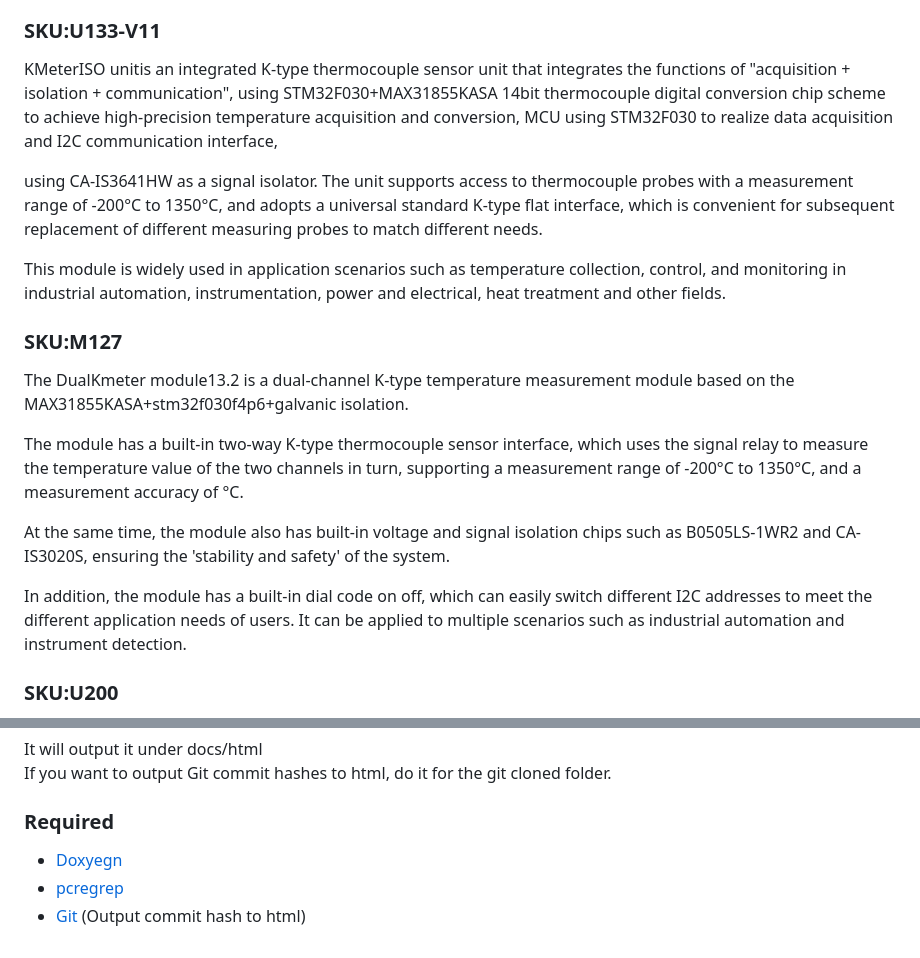
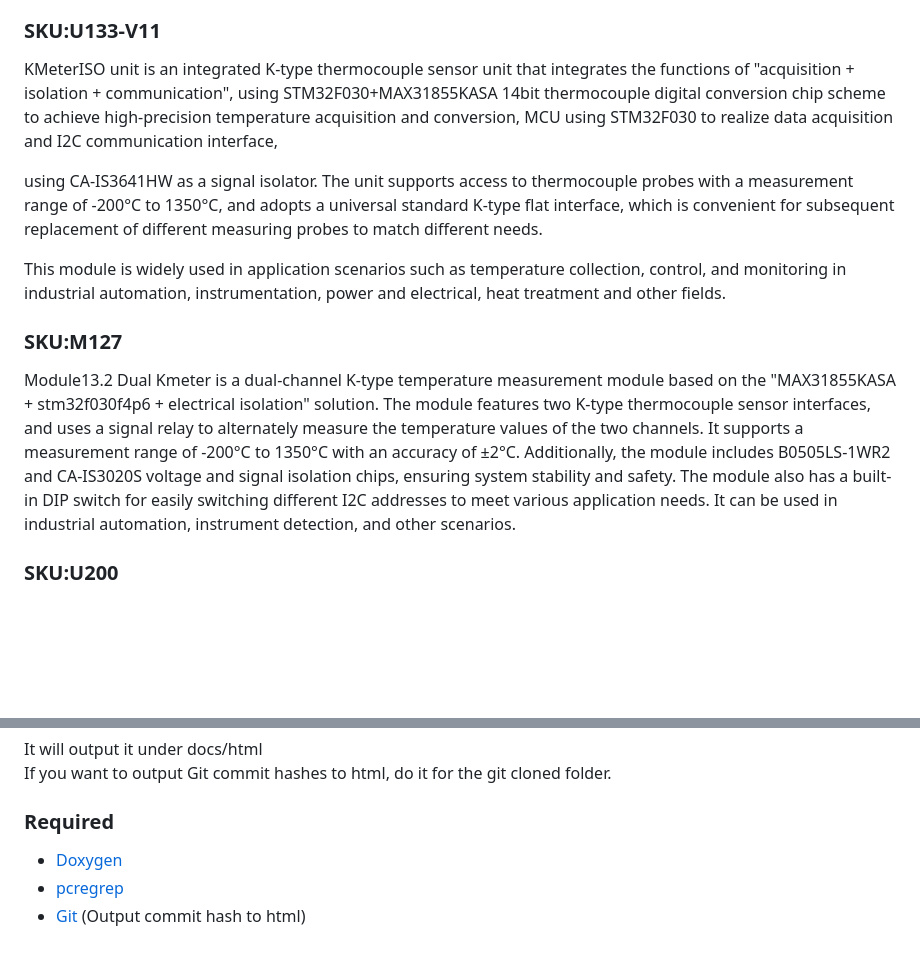
Before and after one commit to m5stack/M5Unit-METER, a Markdown page: README.md, 2 parts joined by grey strips. Drawn GitHub-style; blank space fills up the shorter version.

Commit message:
Fix README typos, broken links, and rewrite DualKmeter description

```diff
--- a/README.md
+++ b/README.md
@@ -27,7 +27,7 @@ This prevents noise and surges on the data bus or other circuits from entering t
 
 ### SKU:U133-V11
 
-KMeterISO unitis an integrated K-type thermocouple sensor unit that integrates the functions of "acquisition + isolation + communication", using STM32F030+MAX31855KASA 14bit thermocouple digital conversion chip scheme to achieve high-precision temperature acquisition and conversion, MCU using STM32F030 to realize data acquisition and I2C communication interface,
+KMeterISO unit is an integrated K-type thermocouple sensor unit that integrates the functions of "acquisition + isolation + communication", using STM32F030+MAX31855KASA 14bit thermocouple digital conversion chip scheme to achieve high-precision temperature acquisition and conversion, MCU using STM32F030 to realize data acquisition and I2C communication interface,
 
 using CA-IS3641HW as a signal isolator. The unit supports access to thermocouple probes with a measurement range of -200°C to 1350°C, and adopts a universal standard K-type flat interface, which is convenient for subsequent replacement of different measuring probes to match different needs.
 
@@ -35,13 +35,7 @@ This module is widely used in application scenarios such as temperature collecti
 
 ### SKU:M127
 
-The DualKmeter module13.2 is a dual-channel K-type temperature measurement module based on the MAX31855KASA+stm32f030f4p6+galvanic isolation.
-
-The module has a built-in two-way K-type thermocouple sensor interface, which uses the signal relay to measure the temperature value of the two channels in turn, supporting a measurement range of -200°C to 1350°C, and a measurement accuracy of °C.
-
-At the same time, the module also has built-in voltage and signal isolation chips such as B0505LS-1WR2 and CA-IS3020S, ensuring the 'stability and safety' of the system.
-
-In addition, the module has a built-in dial code on off, which can easily switch different I2C addresses to meet the different application needs of users. It can be applied to multiple scenarios such as industrial automation and instrument detection.
+Module13.2 Dual Kmeter is a dual-channel K-type temperature measurement module based on the "MAX31855KASA + stm32f030f4p6 + electrical isolation" solution. The module features two K-type thermocouple sensor interfaces, and uses a signal relay to alternately measure the temperature values of the two channels. It supports a measurement range of -200°C to 1350°C with an accuracy of ±2°C. Additionally, the module includes B0505LS-1WR2 and CA-IS3020S voltage and signal isolation chips, ensuring system stability and safety. The module also has a built-in DIP switch for easily switching different I2C addresses to meet various application needs. It can be used in industrial automation, instrument detection, and other scenarios.
 
 ### SKU:U200
 
@@ -88,6 +82,6 @@ It will output it under docs/html
 If you want to output Git commit hashes to html, do it for the git cloned folder.
 
 ### Required
-- [Doxyegn](https://www.doxygen.nl/)
+- [Doxygen](https://www.doxygen.nl/)
 - [pcregrep](https://formulae.brew.sh/formula/pcre2)
 - [Git](https://git-scm.com/) (Output commit hash to html)
```
Also changed, not shown: other parts of README.md (+2 -2 lines).
